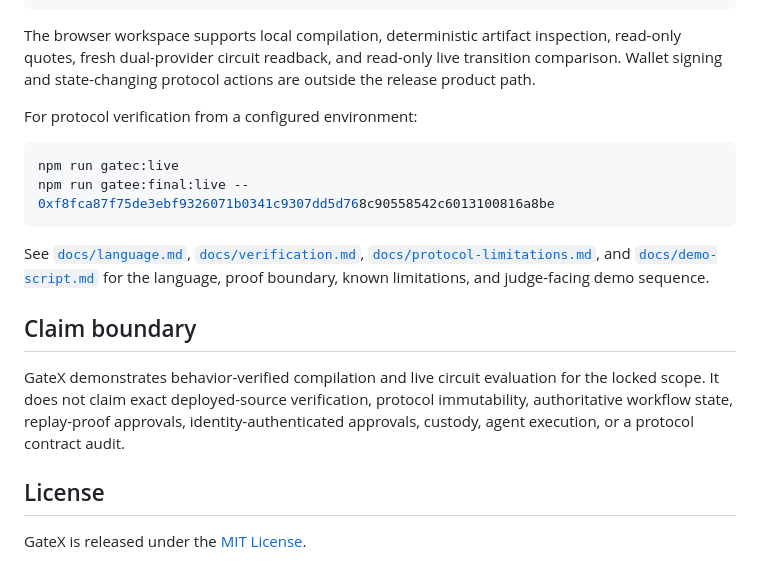
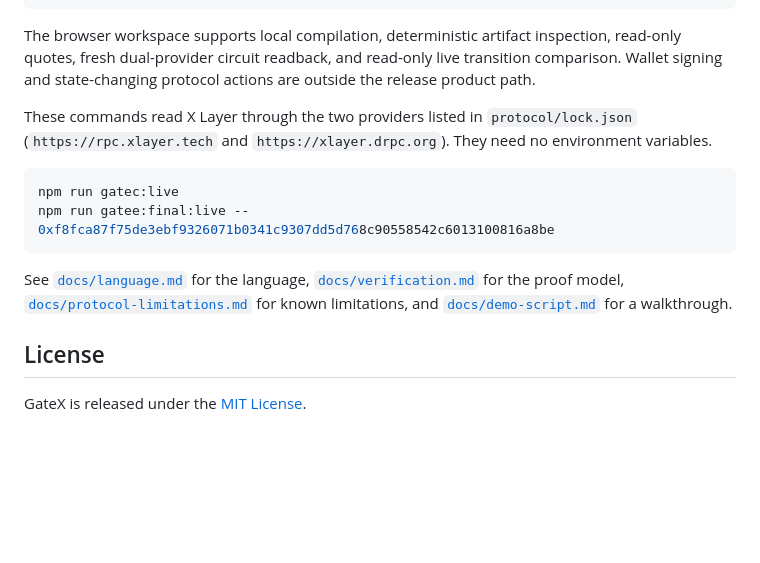
Before and after one commit to AjKadri/GateX, a Markdown page: README.md, the part around one of its changes. GitHub-like rendering; blank space fills up the shorter version.

````diff
--- a/README.md
+++ b/README.md
@@ -34,18 +64,14 @@ npm run dev
 
 The browser workspace supports local compilation, deterministic artifact inspection, read-only quotes, fresh dual-provider circuit readback, and read-only live transition comparison. Wallet signing and state-changing protocol actions are outside the release product path.
 
-For protocol verification from a configured environment:
+These commands read X Layer through the two providers listed in `protocol/lock.json` (`https://rpc.xlayer.tech` and `https://xlayer.drpc.org`). They need no environment variables.
 
 ```sh
 npm run gatec:live
 npm run gatee:final:live -- 0xf8fca87f75de3ebf9326071b0341c9307dd5d768c90558542c6013100816a8be
 ```
 
-See [`docs/language.md`](docs/language.md), [`docs/verification.md`](docs/verification.md), [`docs/protocol-limitations.md`](docs/protocol-limitations.md), and [`docs/demo-script.md`](docs/demo-script.md) for the language, proof boundary, known limitations, and judge-facing demo sequence.
-
-## Claim boundary
-
-GateX demonstrates behavior-verified compilation and live circuit evaluation for the locked scope. It does not claim exact deployed-source verification, protocol immutability, authoritative workflow state, replay-proof approvals, identity-authenticated approvals, custody, agent execution, or a protocol contract audit.
+See [`docs/language.md`](docs/language.md) for the language, [`docs/verification.md`](docs/verification.md) for the proof model, [`docs/protocol-limitations.md`](docs/protocol-limitations.md) for known limitations, and [`docs/demo-script.md`](docs/demo-script.md) for a walkthrough.
 
 ## License
 
````
Also changed, not shown: other parts of README.md (+43 -13 lines).
